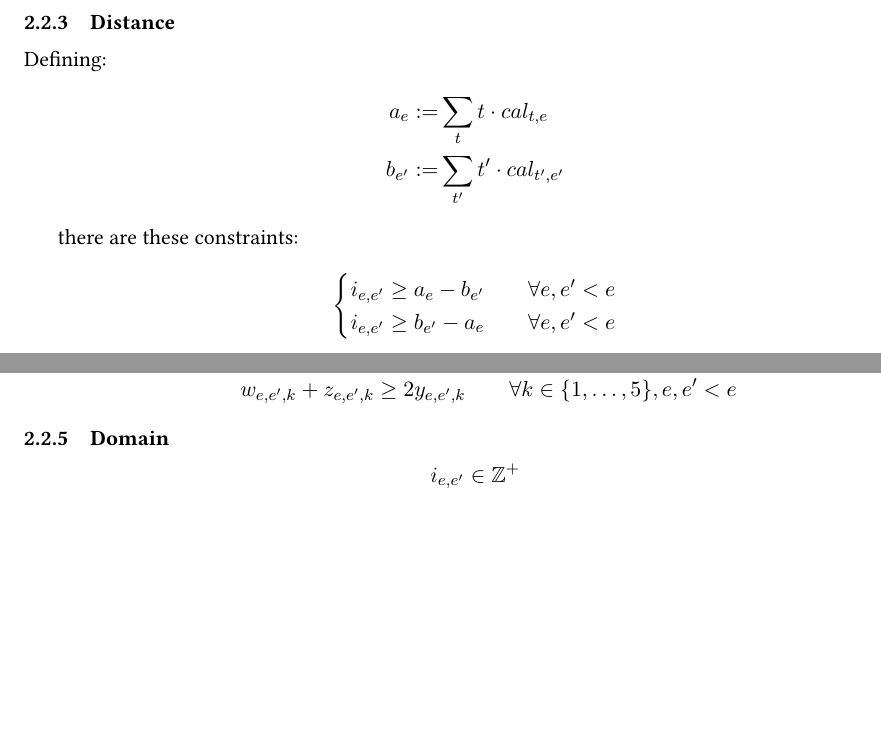
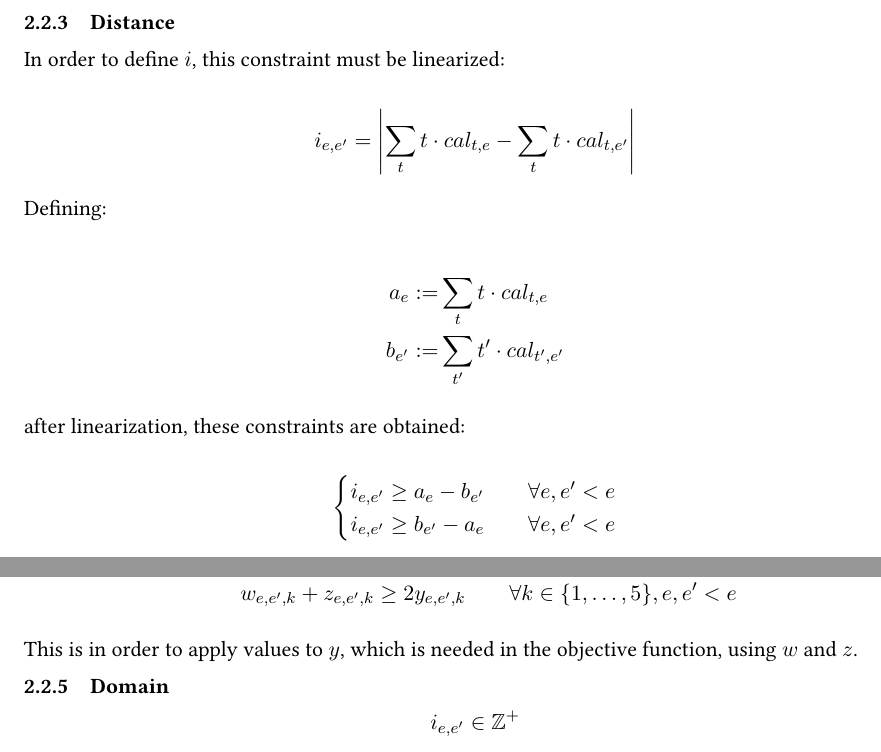
Before and after one commit to PieroMacaluso/ETPsolver_OMAMZ_group09, a LaTeX document (relazione/relazione.tex): two parts of page 2 of 2, joined at a grey line, cut so that both start at the same text, the shorter picture padded with empty space. Compiled offline with pdfLaTeX.

Commit message:
Modifiche Relazione
Aggiunta spiegazioni su Distance e Penality Function.

```diff
--- a/relazione/relazione.tex
+++ b/relazione/relazione.tex
@@ -2,7 +2,7 @@
 \usepackage[italian]{babel}
 \usepackage[utf8]{inputenc}
 \usepackage[T1]{fontenc}
-
+\usepackage{parskip}
 \usepackage{libertine} % font bello
 \usepackage[paper=a4paper,top=1in,bottom=1.1in,right=1in,left=1in]{geometry} % margini
 
@@ -99,13 +99,20 @@
 
 	\subsubsection{Distance}
 
+	In order to define $i$, this constraint must be linearized:
+
+	\[
+	i_{e,e'} = \left|\sum_{t} t\cdot cal_{t,e} - \sum_{t} t\cdot cal_{t,e'}\right|
+	\]
+
 	Defining:
+
 	\begin{align*}
 		a_e :=& \sum_{t} t\cdot cal_{t,e} \\
 		b_{e'} :=& \sum_{t'} t'\cdot cal_{t',e'}
 	\end{align*}
 
-	there are these constraints:
+	after linearization, these constraints are obtained:
 
 	\[
 	\begin{cases}
@@ -141,6 +150,8 @@
 		w_{e,e',k} + z_{e,e',k} \leq y_{e,e',k} + 1 &\qquad\forall k \in \{1,\dots,5\},e,e'<e\\
 		w_{e,e',k} + z_{e,e',k} \geq 2y_{e,e',k} &\qquad\forall k \in \{1,\dots,5\},e,e'<e
 	\end{align*}
+
+	This is in order to apply values to $y$, which is needed in the objective function, using $w$ and $z$.
 
 	\subsubsection{Domain}
 
```
Also changed, not shown: relazione/relazione.tex (6 more changed lines).
